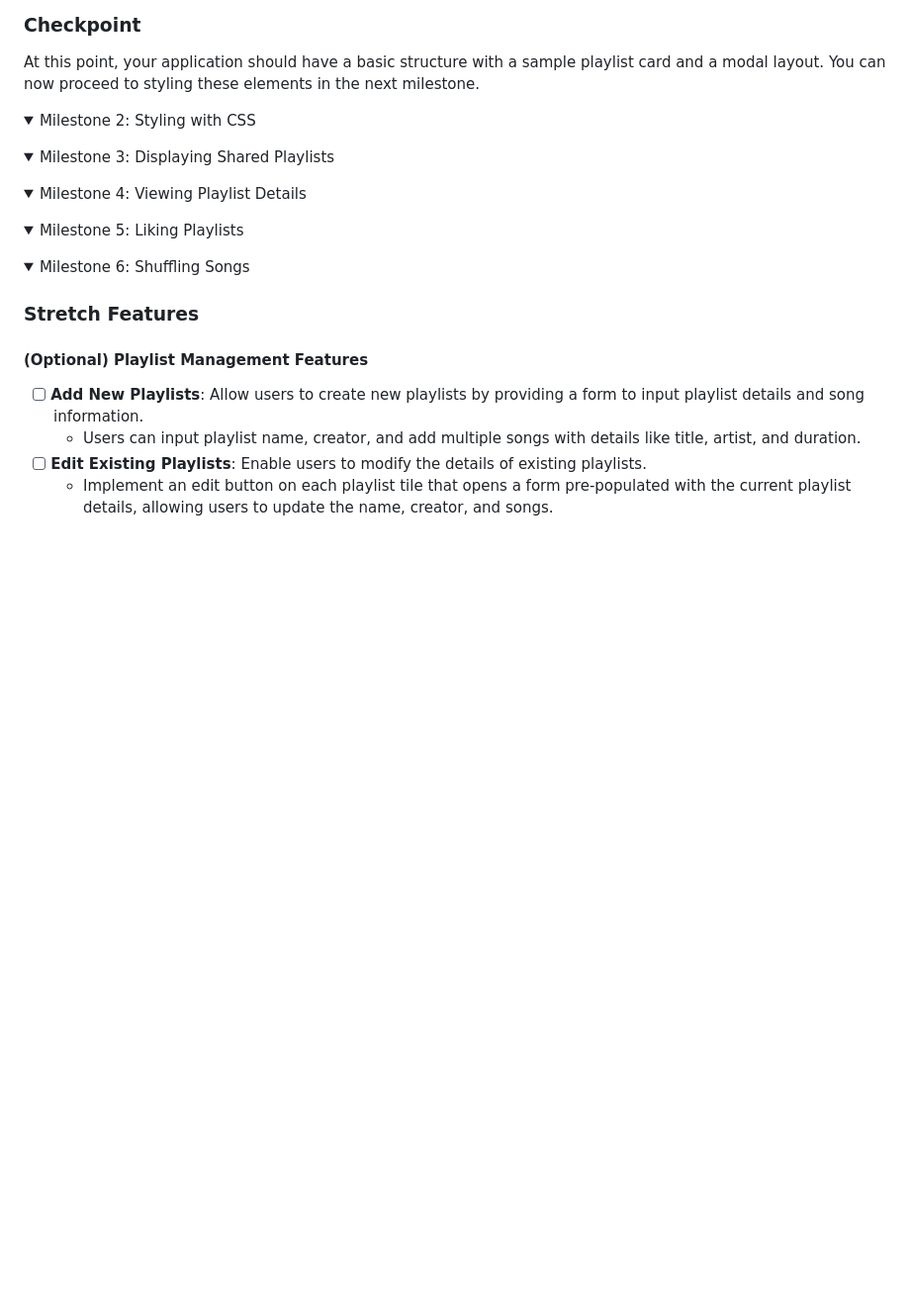
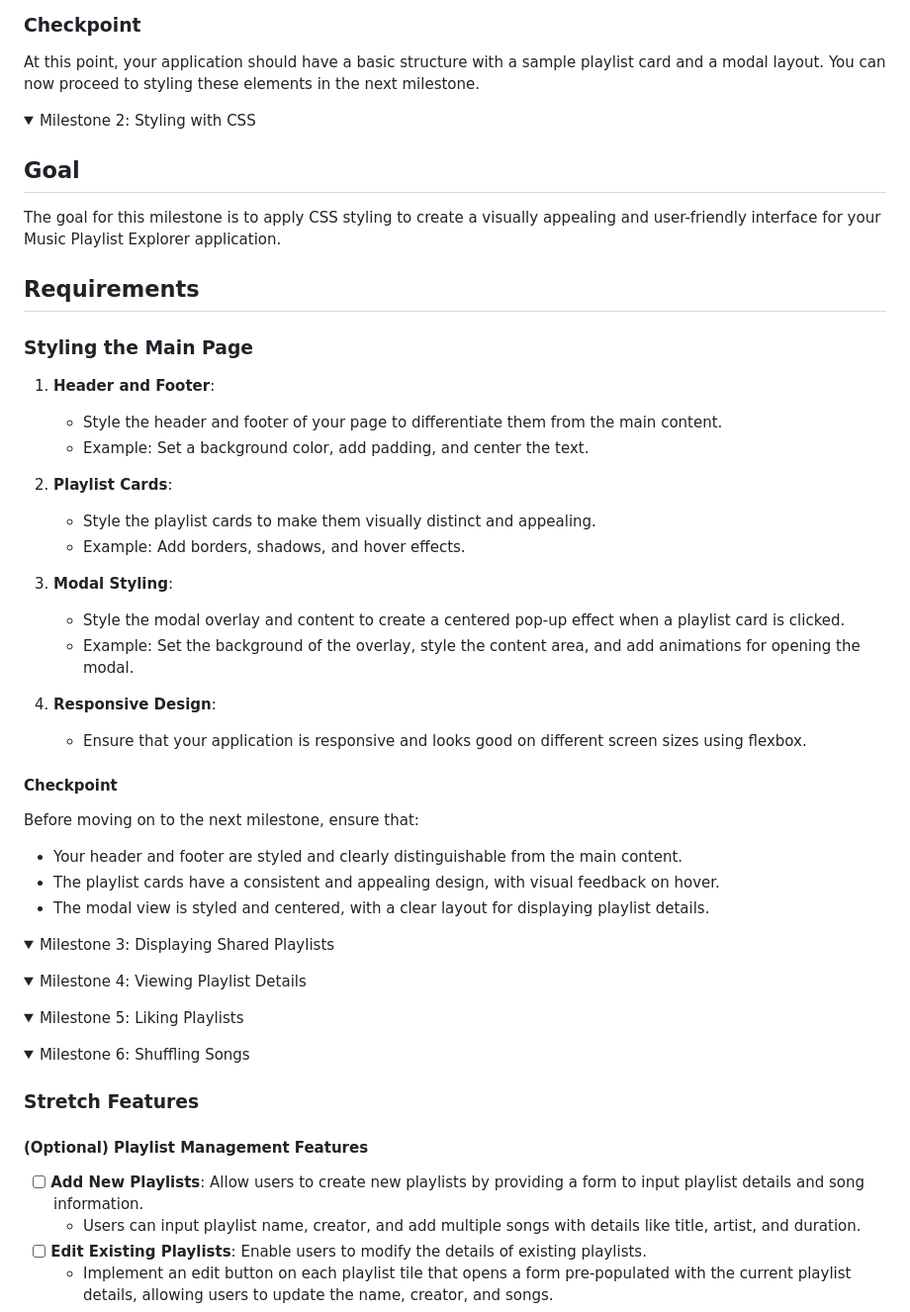
Before and after one commit to codepath/site-unit2-project1-music-playlist-creator-exemplar, a Markdown page: Instructions.md, the part around the change. Shown at 99% size. Drawn GitHub-style; folded sections open; blank space fills up the shorter version.

Commit message:
milestone 2

```diff
--- a/Instructions.md
+++ b/Instructions.md
@@ -231,6 +231,39 @@ At this point, your application should have a basic structure with a sample play
 
 <details>
 <summary style="font-size:1.2em; font-weight: 600">Milestone 2: Styling with CSS</summary>
+
+
+## Goal
+
+The goal for this milestone is to apply CSS styling to create a visually appealing and user-friendly interface for your Music Playlist Explorer application.
+
+## Requirements
+
+### Styling the Main Page
+
+1. **Header and Footer**:
+   - Style the header and footer of your page to differentiate them from the main content.
+   - Example: Set a background color, add padding, and center the text.
+
+2. **Playlist Cards**:
+   - Style the playlist cards to make them visually distinct and appealing.
+   - Example: Add borders, shadows, and hover effects.
+
+3. **Modal Styling**:
+   - Style the modal overlay and content to create a centered pop-up effect when a playlist card is clicked.
+   - Example: Set the background of the overlay, style the content area, and add animations for opening the modal.
+
+4. **Responsive Design**:
+   - Ensure that your application is responsive and looks good on different screen sizes using flexbox.
+
+#### Checkpoint
+
+Before moving on to the next milestone, ensure that:
+
+- Your header and footer are styled and clearly distinguishable from the main content.
+- The playlist cards have a consistent and appealing design, with visual feedback on hover.
+- The modal view is styled and centered, with a clear layout for displaying playlist details.
+
 </details>
 
 <details>
```
